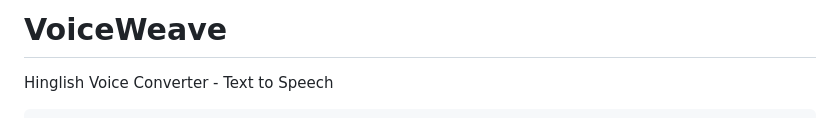
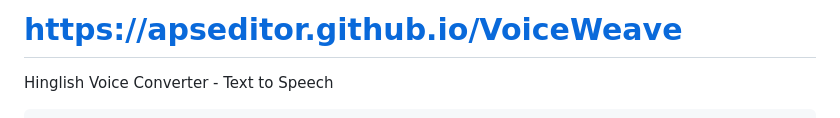
Before and after one commit to apseditor/VoiceWeave, a Markdown page: README.md, the part around the change. Rendered like a GitHub page.

```diff
--- a/README.md
+++ b/README.md
@@ -1,4 +1,4 @@
-# VoiceWeave
+# https://apseditor.github.io/VoiceWeave
 Hinglish Voice Converter - Text to Speech
 <!DOCTYPE html>
 <html lang="en">
```
